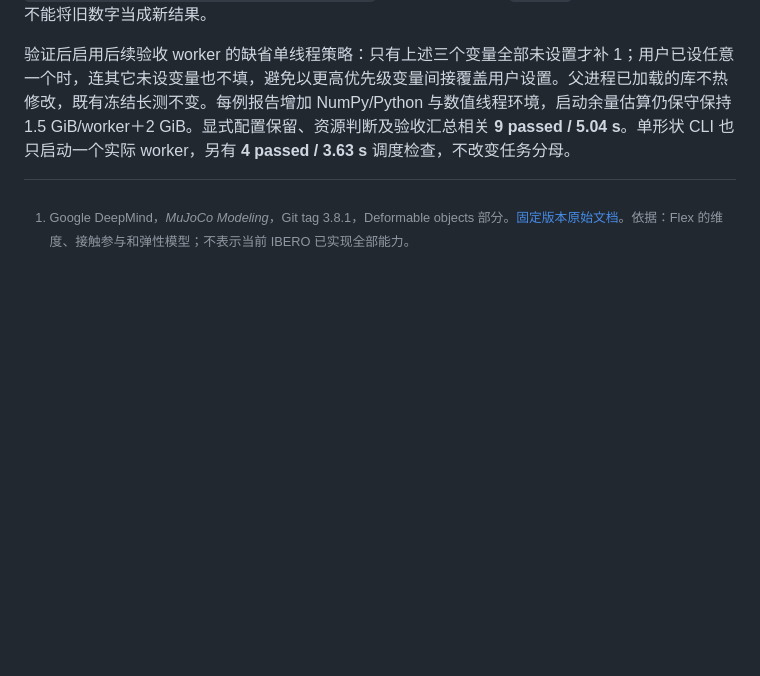
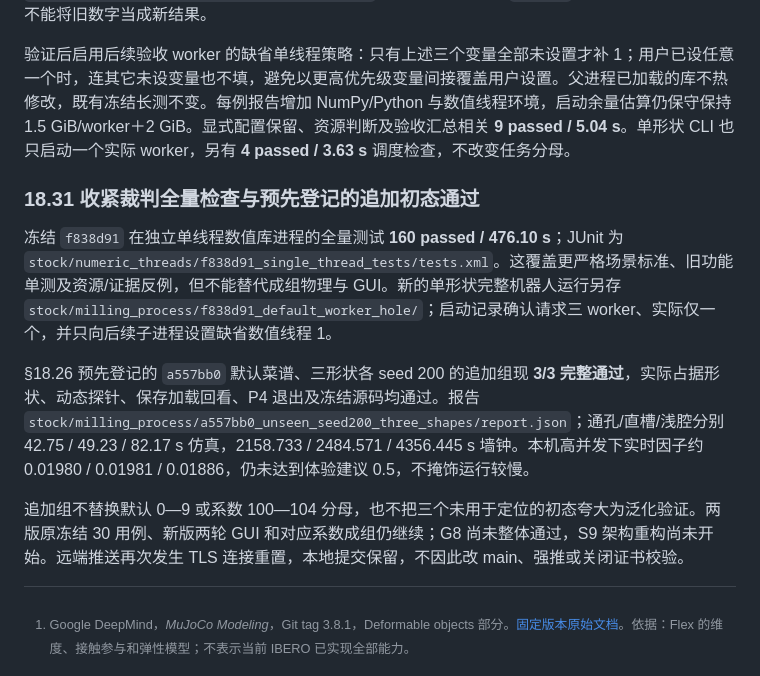
Before and after one commit to ME-Yanlong/IBERO, a Markdown page: docs/04_Core-0.1_工业材料与加工机制调研.md, the part around the change. GitHub-like rendering; blank space fills up the shorter version.

Commit message:
Record strict-criteria test pass and predeclared seed-200 full tasks

```diff
--- a/docs/04_Core-0.1_工业材料与加工机制调研.md
+++ b/docs/04_Core-0.1_工业材料与加工机制调研.md
@@ -1164,3 +1164,11 @@ G7 汇总加固后，`844eef3_raw_recipe_audit/` 因旧报告没有展开保存
 另在新进程单线程环境执行冻结 `a557bb0` 完整测试，**151 passed / 482.68 s**，JUnit 在 `numeric_threads/a557bb0_single_thread_tests/`。新的裁判检查点 `f838d91` 全量测试仍在运行，不能将旧数字当成新结果。
 
 验证后启用后续验收 worker 的缺省单线程策略：只有上述三个变量全部未设置才补 1；用户已设任意一个时，连其它未设变量也不填，避免以更高优先级变量间接覆盖用户设置。父进程已加载的库不热修改，既有冻结长测不变。每例报告增加 NumPy/Python 与数值线程环境，启动余量估算仍保守保持 1.5 GiB/worker＋2 GiB。显式配置保留、资源判断及验收汇总相关 **9 passed / 5.04 s**。单形状 CLI 也只启动一个实际 worker，另有 **4 passed / 3.63 s** 调度检查，不改变任务分母。
+
+### 18.31 收紧裁判全量检查与预先登记的追加初态通过
+
+冻结 `f838d91` 在独立单线程数值库进程的全量测试 **160 passed / 476.10 s**；JUnit 为 `stock/numeric_threads/f838d91_single_thread_tests/tests.xml`。这覆盖更严格场景标准、旧功能单测及资源/证据反例，但不能替代成组物理与 GUI。新的单形状完整机器人运行另存 `stock/milling_process/f838d91_default_worker_hole/`；启动记录确认请求三 worker、实际仅一个，并只向后续子进程设置缺省数值线程 1。
+
+§18.26 预先登记的 `a557bb0` 默认菜谱、三形状各 seed 200 的追加组现 **3/3 完整通过**，实际占据形状、动态探针、保存加载回看、P4 退出及冻结源码均通过。报告 `stock/milling_process/a557bb0_unseen_seed200_three_shapes/report.json`；通孔/直槽/浅腔分别 42.75 / 49.23 / 82.17 s 仿真，2158.733 / 2484.571 / 4356.445 s 墙钟。本机高并发下实时因子约 0.01980 / 0.01981 / 0.01886，仍未达到体验建议 0.5，不掩饰运行较慢。
+
+追加组不替换默认 0—9 或系数 100—104 分母，也不把三个未用于定位的初态夸大为泛化验证。两版原冻结 30 用例、新版两轮 GUI 和对应系数成组仍继续；G8 尚未整体通过，S9 架构重构尚未开始。远端推送再次发生 TLS 连接重置，本地提交保留，不因此改 main、强推或关闭证书校验。
```
